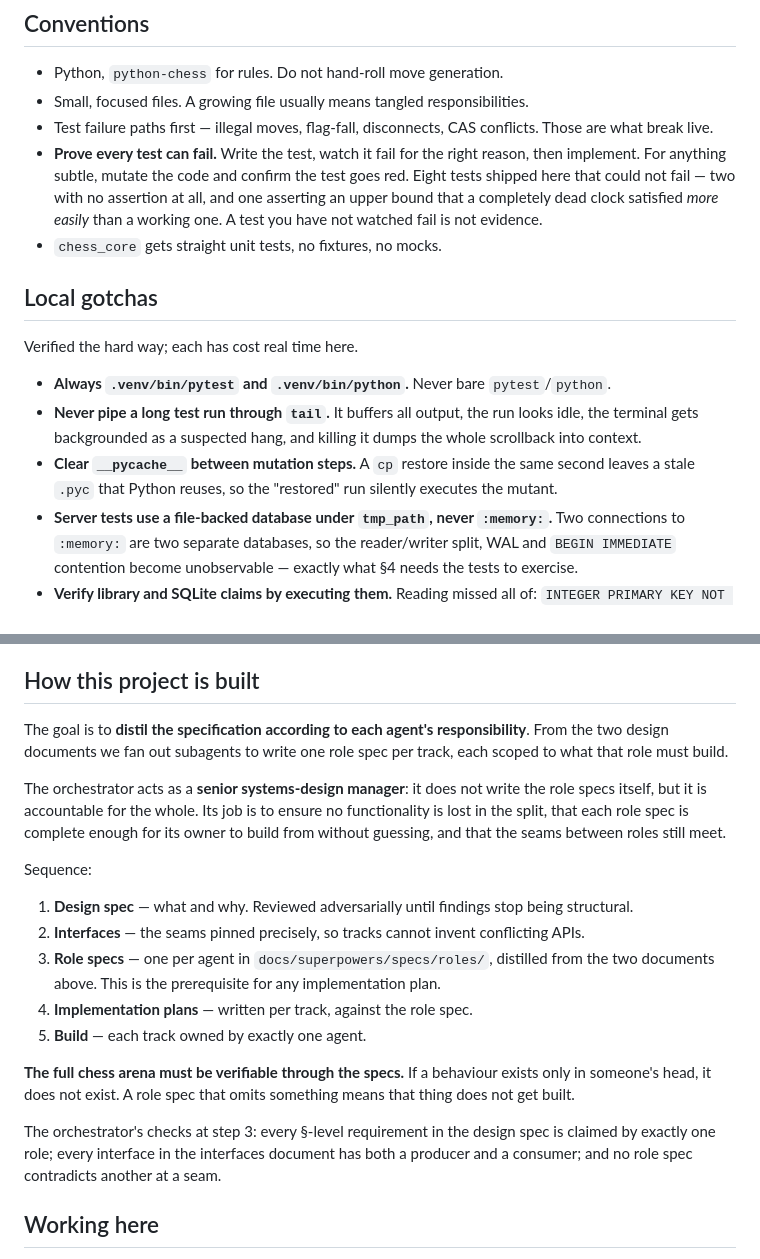
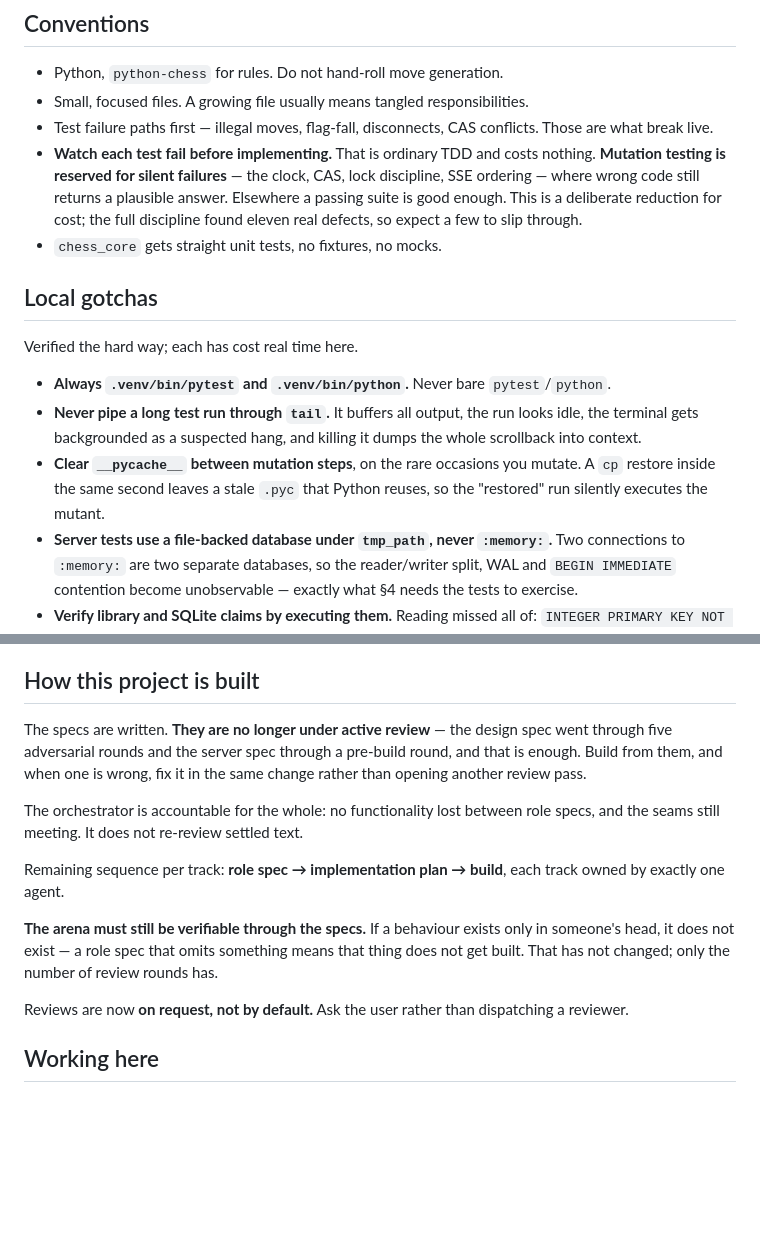
Before and after one commit to patricknitschke1/chess-server, a Markdown page: AGENTS.md, 2 parts joined by grey strips. GitHub-like rendering; blank space fills up the shorter version.

Commit message:
docs: turn the review ceremony down
Reviews are now on request, not by default. The design spec had five adversarial
rounds and the server spec a pre-build round; continuing to review settled text
was buying very little.

What stays, because it is free: watch each test fail before implementing. That
is ordinary TDD.

What goes, because it is not: a named mutation per test with before/after output,
exhaustive disagreement reports from every subagent, and standing spec-review
passes. Mutation testing is now reserved for silent failures — the clock, CAS,
lock discipline, SSE ordering — where wrong code still returns a plausible
answer.

Stated plainly in both files that this is a cost trade, not a discovery that the
discipline was worthless: it found eleven real defects, including tests that
could not fail at all. Expect a few to slip through now.

Dispatch skill 118 -> 63 lines. AGENTS.md's build process no longer prescribes
adversarial rounds.

```diff
--- a/AGENTS.md
+++ b/AGENTS.md
@@ -63,7 +63,7 @@ starter-kit/     What attendees clone. bot.py is the only file they edit.
 - Python, `python-chess` for rules. Do not hand-roll move generation.
 - Small, focused files. A growing file usually means tangled responsibilities.
 - Test failure paths first — illegal moves, flag-fall, disconnects, CAS conflicts. Those are what break live.
-- **Prove every test can fail.** Write the test, watch it fail for the right reason, then implement. For anything subtle, mutate the code and confirm the test goes red. Eight tests shipped here that could not fail — two with no assertion at all, and one asserting an upper bound that a completely dead clock satisfied *more easily* than a working one. A test you have not watched fail is not evidence.
+- **Watch each test fail before implementing.** That is ordinary TDD and costs nothing. **Mutation testing is reserved for silent failures** — the clock, CAS, lock discipline, SSE ordering — where wrong code still returns a plausible answer. Elsewhere a passing suite is good enough. This is a deliberate reduction for cost; the full discipline found eleven real defects, so expect a few to slip through.
 - `chess_core` gets straight unit tests, no fixtures, no mocks.
 
 ## Local gotchas
@@ -72,7 +72,7 @@ Verified the hard way; each has cost real time here.
 
 - **Always `.venv/bin/pytest` and `.venv/bin/python`.** Never bare `pytest`/`python`.
 - **Never pipe a long test run through `tail`.** It buffers all output, the run looks idle, the terminal gets backgrounded as a suspected hang, and killing it dumps the whole scrollback into context.
-- **Clear `__pycache__` between mutation steps.** A `cp` restore inside the same second leaves a stale `.pyc` that Python reuses, so the "restored" run silently executes the mutant.
+- **Clear `__pycache__` between mutation steps**, on the rare occasions you mutate. A `cp` restore inside the same second leaves a stale `.pyc` that Python reuses, so the "restored" run silently executes the mutant.
 - **Server tests use a file-backed database under `tmp_path`, never `:memory:`.** Two connections to `:memory:` are two separate databases, so the reader/writer split, WAL and `BEGIN IMMEDIATE` contention become unobservable — exactly what §4 needs the tests to exercise.
 - **Verify library and SQLite claims by executing them.** Reading missed all of: `INTEGER PRIMARY KEY NOT NULL` still accepting NULL, `asyncio.CancelledError` not being an `Exception` subclass, and `ORDER BY created_at` with tied timestamps deleting the newest rows.
 
@@ -92,21 +92,15 @@ Subagent reports go in `docs/agent-reports/` — see [docs/agent-reports/README.
 
 ## How this project is built
 
-The goal is to **distil the specification according to each agent's responsibility**. From the two design documents we fan out subagents to write one role spec per track, each scoped to what that role must build.
+The specs are written. **They are no longer under active review** — the design spec went through five adversarial rounds and the server spec through a pre-build round, and that is enough. Build from them, and when one is wrong, fix it in the same change rather than opening another review pass.
 
-The orchestrator acts as a **senior systems-design manager**: it does not write the role specs itself, but it is accountable for the whole. Its job is to ensure no functionality is lost in the split, that each role spec is complete enough for its owner to build from without guessing, and that the seams between roles still meet.
+The orchestrator is accountable for the whole: no functionality lost between role specs, and the seams still meeting. It does not re-review settled text.
 
-Sequence:
+Remaining sequence per track: **role spec → implementation plan → build**, each track owned by exactly one agent.
 
-1. **Design spec** — what and why. Reviewed adversarially until findings stop being structural.
-2. **Interfaces** — the seams pinned precisely, so tracks cannot invent conflicting APIs.
-3. **Role specs** — one per agent in `docs/superpowers/specs/roles/`, distilled from the two documents above. This is the prerequisite for any implementation plan.
-4. **Implementation plans** — written per track, against the role spec.
-5. **Build** — each track owned by exactly one agent.
+**The arena must still be verifiable through the specs.** If a behaviour exists only in someone's head, it does not exist — a role spec that omits something means that thing does not get built. That has not changed; only the number of review rounds has.
 
-**The full chess arena must be verifiable through the specs.** If a behaviour exists only in someone's head, it does not exist. A role spec that omits something means that thing does not get built.
-
-The orchestrator's checks at step 3: every §-level requirement in the design spec is claimed by exactly one role; every interface in the interfaces document has both a producer and a consumer; and no role spec contradicts another at a seam.
+Reviews are now **on request, not by default.** Ask the user rather than dispatching a reviewer.
 
 ## Working here
 
```
Also changed, not shown: 1 other file.
